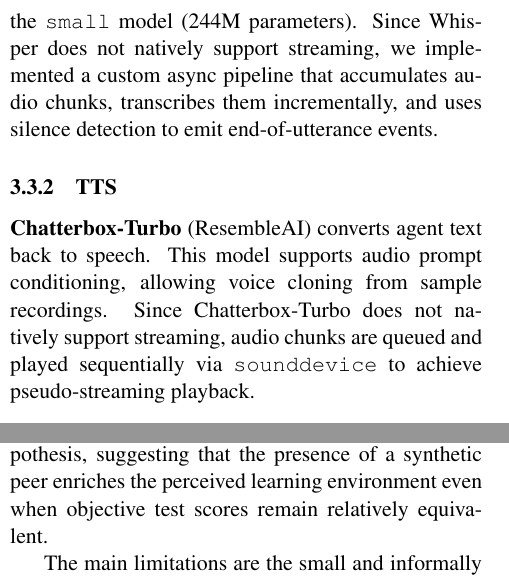
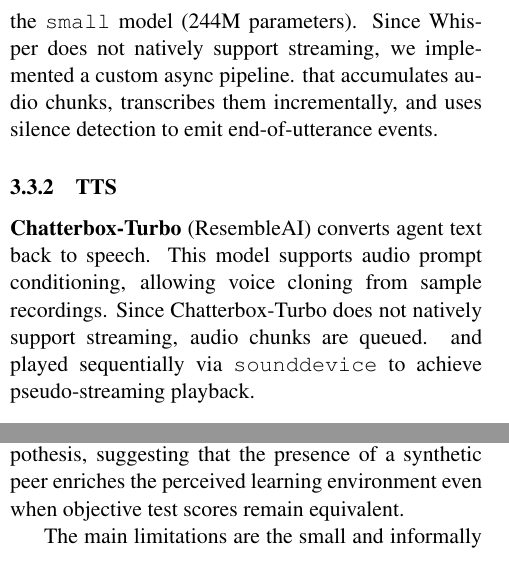
Before and after one commit to G0nzal0zz/educational-multiparty-agents, a LaTeX paper (report/report.tex, which reads report/components/conclusions.tex, report/components/system_design.tex): two parts of the columns of pages 4 and 6 of 11, joined at a grey line, cut so that both start at the same text. Compiled offline with pdfLaTeX.

Commit message:
fixing minor grammar mistakes

```diff
--- a/report/components/conclusions.tex
+++ b/report/components/conclusions.tex
@@ -1,6 +1,6 @@
 \section{Conclusions}
 
-In conclusion, the proposed project has helped us investigate the effectiveness of vicarious learning in the field of agentic educational learning. Even though the results did not reflect our initial hypothesis in terms of measurable knowledge gains, the Teacher and Student group consistently rated their experience higher across all learning experience dimensions, most notably in engagement and post-session confidence. This is broadly consistent with the vicarious learning hypothesis, suggesting that the presence of a synthetic peer enriches the perceived learning environment even when objective test scores remain relatively equivalent.
+In conclusion, the proposed project has helped us investigate the effectiveness of vicarious learning in the field of agentic educational learning. Even though the results did not reflect our initial hypothesis in terms of measurable knowledge gains, the Teacher and Student group consistently rated their experience higher across all learning experience dimensions, most notably in engagement and post-session confidence. This is broadly consistent with the vicarious learning hypothesis, suggesting that the presence of a synthetic peer enriches the perceived learning environment even when objective test scores remain equivalent.
 
 The main limitations are the small and informally recruited sample, the ceiling effect on simpler knowledge questions, and the audio-only delivery format. Qualitative feedback highlighted pacing and unnatural silences between turns as the most persistent issues. Future work should focus on a larger controlled study with improved TTS pacing, the incorporation of a visual teaching component, and a more varied Student agent behaviour to strengthen the pedagogical contribution of the synthetic peer.
 
--- a/report/components/system_design.tex
+++ b/report/components/system_design.tex
@@ -94,9 +94,9 @@
 This system leverages three core AI models to enable natural voice-based interaction: Automatic Speech Recognition (ASR), Text-to-Speech (TTS), and a Large Language Model (LLM).
 
 \subsubsection{ASR}
-\textbf{Whisper} (OpenAI) handles speech-to-text conversion. The system uses the \texttt{openai-whisper} library to transcribe microphone input in real-time. We use the \texttt{small} model (244M parameters). Since Whisper does not natively support streaming, we implemented a custom async pipeline that accumulates audio chunks, transcribes them incrementally, and uses silence detection to emit end-of-utterance events.
+\textbf{Whisper} (OpenAI) handles speech-to-text conversion. The system uses the \texttt{openai-whisper} library to transcribe microphone input in real-time. We use the \texttt{small} model (244M parameters). Since Whisper does not natively support streaming, we implemented a custom async pipeline. that accumulates audio chunks, transcribes them incrementally, and uses silence detection to emit end-of-utterance events.
 \subsubsection{TTS}
-\textbf{Chatterbox-Turbo} (ResembleAI) converts agent text back to speech. This model supports audio prompt conditioning, allowing voice cloning from sample recordings. Since Chatterbox-Turbo does not natively support streaming, audio chunks are queued and played sequentially via \texttt{sounddevice} to achieve pseudo-streaming playback.
+\textbf{Chatterbox-Turbo} (ResembleAI) converts agent text back to speech. This model supports audio prompt conditioning, allowing voice cloning from sample recordings. Since Chatterbox-Turbo does not natively support streaming, audio chunks are queued. and played sequentially via \texttt{sounddevice} to achieve pseudo-streaming playback.
 
 \subsubsection{LLM}
 \textbf{Llama 3.2} (via Ollama) powers the conversational AI. The model is accessed through LangChain's \texttt{ChatOllama} interface with streaming enabled. Responses are yielded incrementally as full sentences are completed. The Teacher and Student clients each run independent instances of Llama 3.2, enabling separate conversational flows and configurable system prompts for each role.
```
Also changed, not shown: report/components/abstract.tex (+1 -1 lines).
